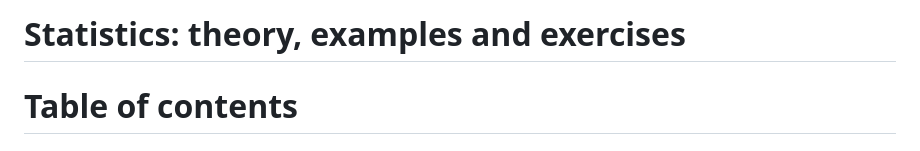
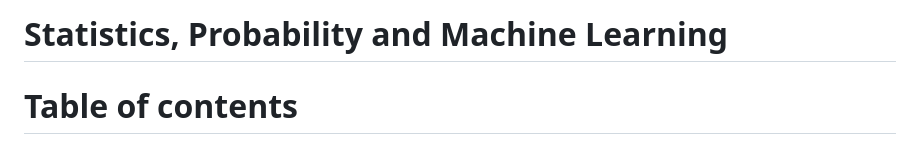
Before and after one commit to valatwork/statistics, a Markdown page: README.md, the part around the change. GitHub-like rendering.

Commit message:
Update README.md title to reflect broader scope: Statistics, Probability and Machine Learning

```diff
--- a/README.md
+++ b/README.md
@@ -1,4 +1,4 @@
-# Statistics: theory, examples and exercises
+# Statistics, Probability and Machine Learning
 
 # Table of contents
 
```
